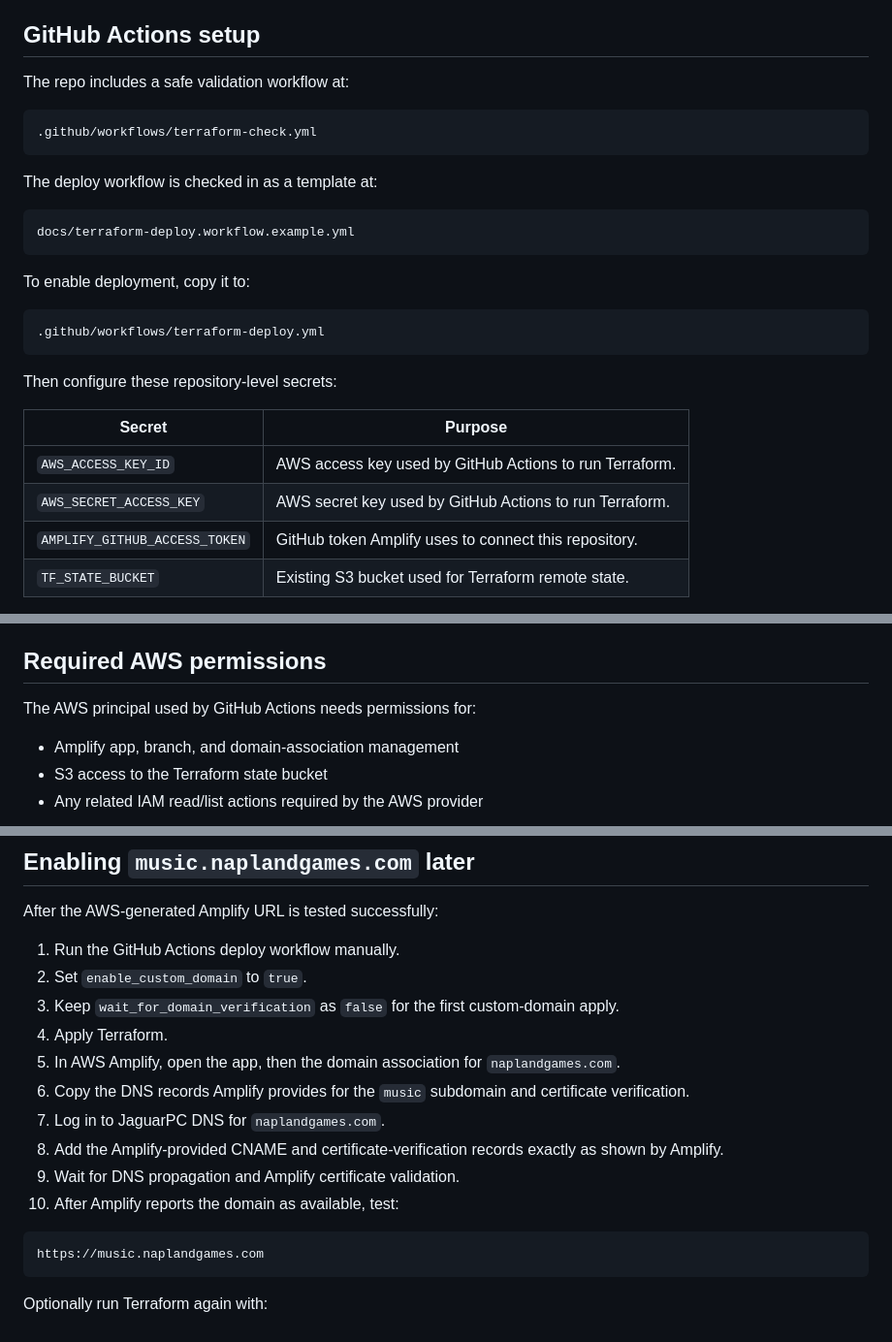
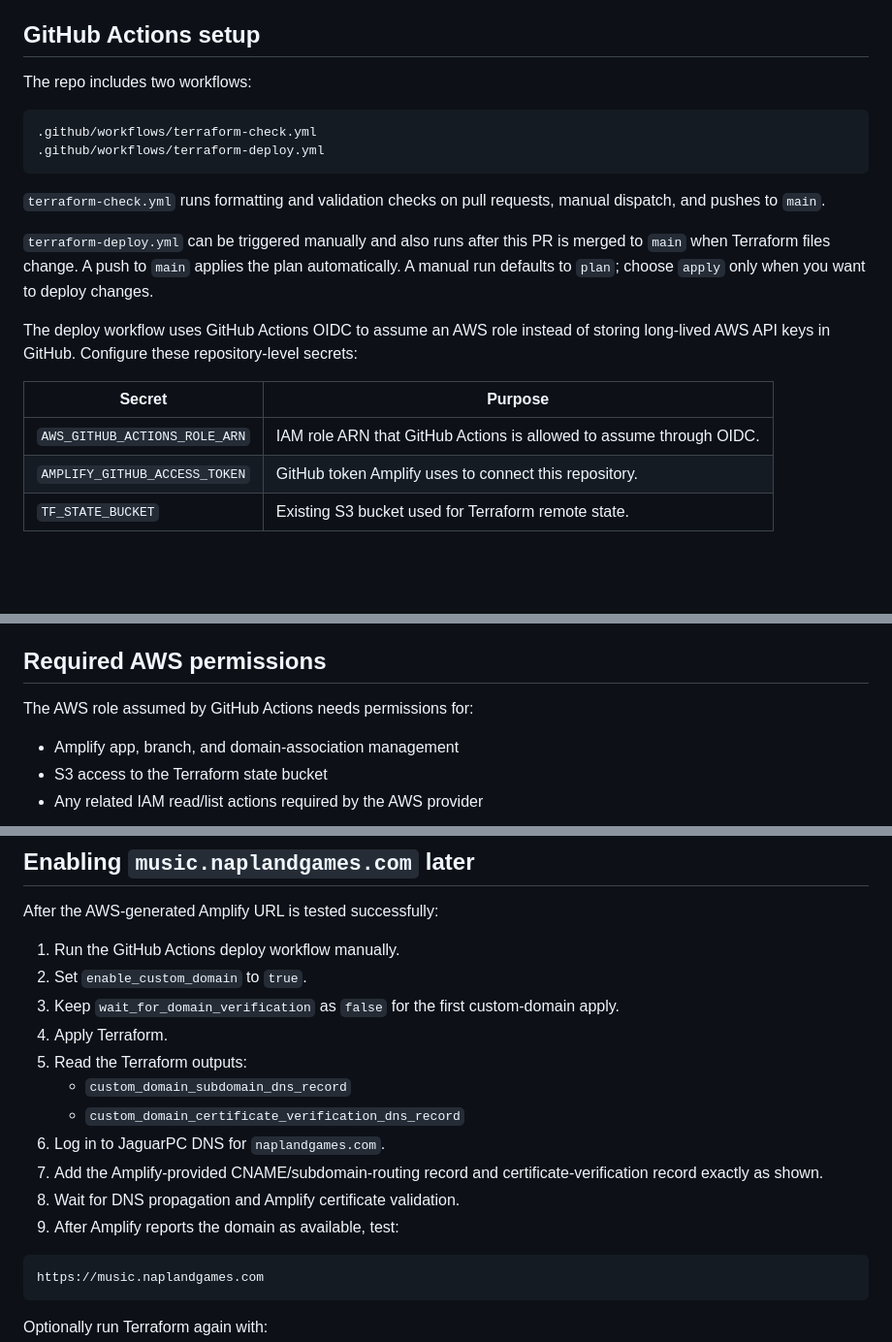
Before and after one commit to Naphier/music-site, a Markdown page: README-amplify.md, 3 parts joined by grey strips. Shown at 97% size. Rendered like a GitHub page; blank space fills up the shorter version.

Commit message:
Update Amplify deployment docs after review

````diff
--- a/README-amplify.md
+++ b/README-amplify.md
@@ -29,30 +29,22 @@ That AWS-generated hostname receives an Amplify-managed HTTPS certificate automa
 
 ## GitHub Actions setup
 
-The repo includes a safe validation workflow at:
+The repo includes two workflows:
 
 ```text
 .github/workflows/terraform-check.yml
-```
-
-The deploy workflow is checked in as a template at:
-
-```text
-docs/terraform-deploy.workflow.example.yml
-```
-
-To enable deployment, copy it to:
-
-```text
 .github/workflows/terraform-deploy.yml
 ```
 
-Then configure these repository-level secrets:
+`terraform-check.yml` runs formatting and validation checks on pull requests, manual dispatch, and pushes to `main`.
+
+`terraform-deploy.yml` can be triggered manually and also runs after this PR is merged to `main` when Terraform files change. A push to `main` applies the plan automatically. A manual run defaults to `plan`; choose `apply` only when you want to deploy changes.
+
+The deploy workflow uses GitHub Actions OIDC to assume an AWS role instead of storing long-lived AWS API keys in GitHub. Configure these repository-level secrets:
 
 | Secret | Purpose |
 | --- | --- |
-| `AWS_ACCESS_KEY_ID` | AWS access key used by GitHub Actions to run Terraform. |
-| `AWS_SECRET_ACCESS_KEY` | AWS secret key used by GitHub Actions to run Terraform. |
+| `AWS_GITHUB_ACTIONS_ROLE_ARN` | IAM role ARN that GitHub Actions is allowed to assume through OIDC. |
 | `AMPLIFY_GITHUB_ACCESS_TOKEN` | GitHub token Amplify uses to connect this repository. |
 | `TF_STATE_BUCKET` | Existing S3 bucket used for Terraform remote state. |
 
@@ -70,7 +62,7 @@ The S3 bucket named by `TF_STATE_BUCKET` must exist before the first workflow ru
 
 ## Required AWS permissions
 
-The AWS principal used by GitHub Actions needs permissions for:
+The AWS role assumed by GitHub Actions needs permissions for:
 
 - Amplify app, branch, and domain-association management
 - S3 access to the Terraform state bucket
@@ -86,12 +78,13 @@ After the AWS-generated Amplify URL is tested successfully:
 2. Set `enable_custom_domain` to `true`.
 3. Keep `wait_for_domain_verification` as `false` for the first custom-domain apply.
 4. Apply Terraform.
-5. In AWS Amplify, open the app, then the domain association for `naplandgames.com`.
-6. Copy the DNS records Amplify provides for the `music` subdomain and certificate verification.
-7. Log in to JaguarPC DNS for `naplandgames.com`.
-8. Add the Amplify-provided CNAME and certificate-verification records exactly as shown by Amplify.
-9. Wait for DNS propagation and Amplify certificate validation.
-10. After Amplify reports the domain as available, test:
+5. Read the Terraform outputs:
+   - `custom_domain_subdomain_dns_record`
+   - `custom_domain_certificate_verification_dns_record`
+6. Log in to JaguarPC DNS for `naplandgames.com`.
+7. Add the Amplify-provided CNAME/subdomain-routing record and certificate-verification record exactly as shown.
+8. Wait for DNS propagation and Amplify certificate validation.
+9. After Amplify reports the domain as available, test:
 
 ```text
 https://music.naplandgames.com
````
